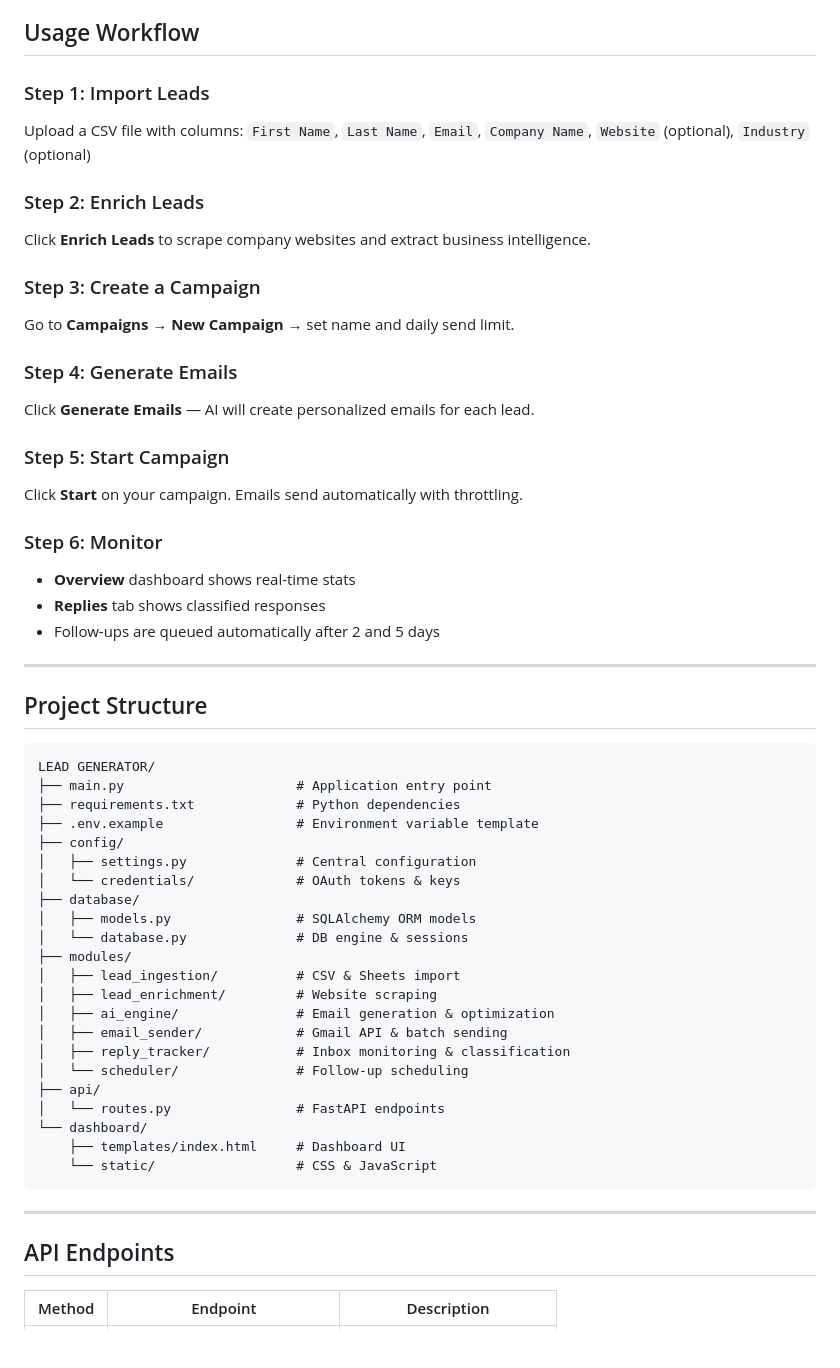
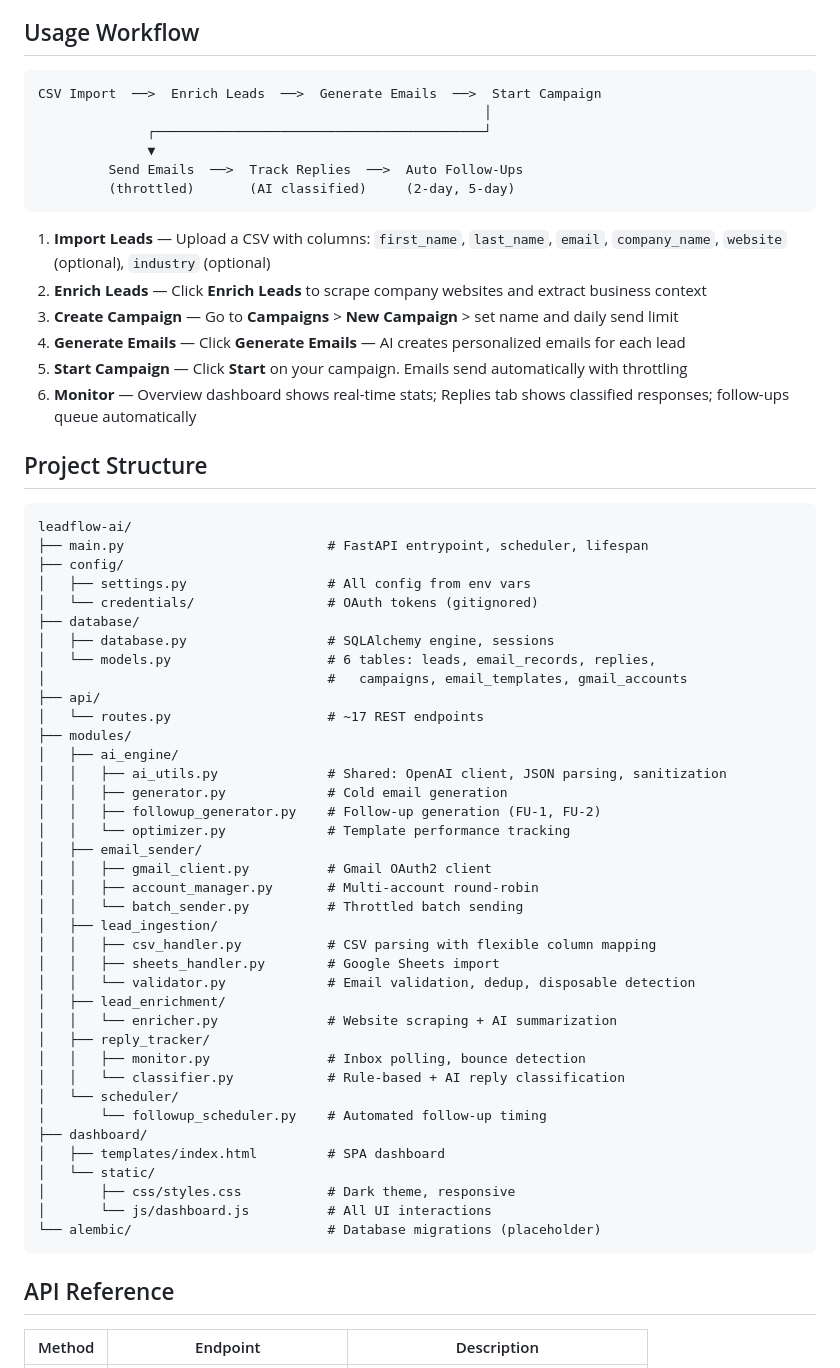
Before and after one commit to mostlyunstable/leadflow-ai, a Markdown page: README.md, the part around one of its changes. Drawn GitHub-style; blank space fills up the shorter version.

````diff
--- a/README.md
+++ b/README.md
@@ -65,58 +81,66 @@ Open your browser to **http://localhost:8000**
 
 ## Usage Workflow
 
-### Step 1: Import Leads
-Upload a CSV file with columns: `First Name`, `Last Name`, `Email`, `Company Name`, `Website` (optional), `Industry` (optional)
+```
+CSV Import  ──>  Enrich Leads  ──>  Generate Emails  ──>  Start Campaign
+                                                         │
+              ┌──────────────────────────────────────────┘
+              ▼
+         Send Emails  ──>  Track Replies  ──>  Auto Follow-Ups
+         (throttled)       (AI classified)     (2-day, 5-day)
+```
 
-### Step 2: Enrich Leads
-Click **Enrich Leads** to scrape company websites and extract business intelligence.
-
-### Step 3: Create a Campaign
-Go to **Campaigns** → **New Campaign** → set name and daily send limit.
-
-### Step 4: Generate Emails
-Click **Generate Emails** — AI will create personalized emails for each lead.
-
-### Step 5: Start Campaign
-Click **Start** on your campaign. Emails send automatically with throttling.
-
-### Step 6: Monitor
-- **Overview** dashboard shows real-time stats
-- **Replies** tab shows classified responses
-- Follow-ups are queued automatically after 2 and 5 days
-
----
+1. **Import Leads** — Upload a CSV with columns: `first_name`, `last_name`, `email`, `company_name`, `website` (optional), `industry` (optional)
+2. **Enrich Leads** — Click **Enrich Leads** to scrape company websites and extract business context
+3. **Create Campaign** — Go to **Campaigns** > **New Campaign** > set name and daily send limit
+4. **Generate Emails** — Click **Generate Emails** — AI creates personalized emails for each lead
+5. **Start Campaign** — Click **Start** on your campaign. Emails send automatically with throttling
+6. **Monitor** — Overview dashboard shows real-time stats; Replies tab shows classified responses; follow-ups queue automatically
 
 ## Project Structure
 
 ```
-LEAD GENERATOR/
-├── main.py                      # Application entry point
-├── requirements.txt             # Python dependencies
-├── .env.example                 # Environment variable template
+leadflow-ai/
+├── main.py                          # FastAPI entrypoint, scheduler, lifespan
 ├── config/
-│   ├── settings.py              # Central configuration
-│   └── credentials/             # OAuth tokens & keys
+│   ├── settings.py                  # All config from env vars
+│   └── credentials/                 # OAuth tokens (gitignored)
 ├── database/
-│   ├── models.py                # SQLAlchemy ORM models
-│   └── database.py              # DB engine & sessions
+│   ├── database.py                  # SQLAlchemy engine, sessions
+│   └── models.py                    # 6 tables: leads, email_records, replies,
+│                                    #   campaigns, email_templates, gmail_accounts
+├── api/
+│   └── routes.py                    # ~17 REST endpoints
 ├── modules/
-│   ├── lead_ingestion/          # CSV & Sheets import
-│   ├── lead_enrichment/         # Website scraping
-│   ├── ai_engine/               # Email generation & optimization
-│   ├── email_sender/            # Gmail API & batch sending
-│   ├── reply_tracker/           # Inbox monitoring & classification
-│   └── scheduler/               # Follow-up scheduling
-├── api/
-│   └── routes.py                # FastAPI endpoints
-└── dashboard/
-    ├── templates/index.html     # Dashboard UI
-    └── static/                  # CSS & JavaScript
+│   ├── ai_engine/
+│   │   ├── ai_utils.py              # Shared: OpenAI client, JSON parsing, sanitization
+│   │   ├── generator.py             # Cold email generation
+│   │   ├── followup_generator.py    # Follow-up generation (FU-1, FU-2)
+│   │   └── optimizer.py             # Template performance tracking
+│   ├── email_sender/
+│   │   ├── gmail_client.py          # Gmail OAuth2 client
+│   │   ├── account_manager.py       # Multi-account round-robin
+│   │   └── batch_sender.py          # Throttled batch sending
+│   ├── lead_ingestion/
+│   │   ├── csv_handler.py           # CSV parsing with flexible column mapping
+│   │   ├── sheets_handler.py        # Google Sheets import
+│   │   └── validator.py             # Email validation, dedup, disposable detection
+│   ├── lead_enrichment/
+│   │   └── enricher.py              # Website scraping + AI summarization
+│   ├── reply_tracker/
+│   │   ├── monitor.py               # Inbox polling, bounce detection
+│   │   └── classifier.py            # Rule-based + AI reply classification
+│   └── scheduler/
+│       └── followup_scheduler.py    # Automated follow-up timing
+├── dashboard/
+│   ├── templates/index.html         # SPA dashboard
+│   └── static/
+│       ├── css/styles.css           # Dark theme, responsive
+│       └── js/dashboard.js          # All UI interactions
+└── alembic/                         # Database migrations (placeholder)
 ```
 
----
-
-## API Endpoints
+## API Reference
 
 | Method | Endpoint | Description |
 |--------|----------|-------------|
````
Also changed, not shown: other parts of README.md (+131 -85 lines).
